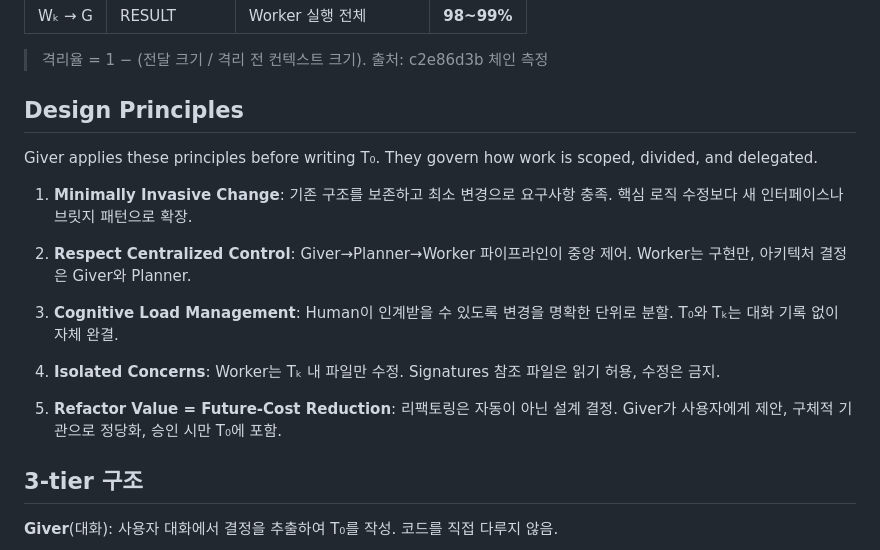
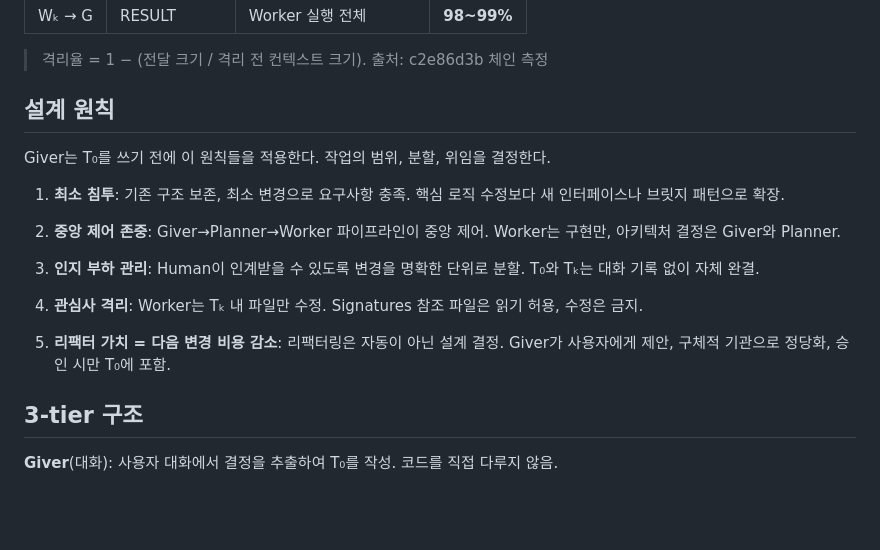
Before and after one commit to sng2c/giver-architecture, a Markdown page: README.md, the part around the change. Drawn GitHub-style; blank space fills up the shorter version.

Commit message:
readme: 설계 원칙 한국어로 변경

```diff
--- a/README.md
+++ b/README.md
@@ -56,19 +56,19 @@ Giver는 항상 P→W×10 체인을 시작한다. Planner가 task 수(N ≤ 10)
 
 > 격리율 = 1 − (전달 크기 / 격리 전 컨텍스트 크기). 출처: c2e86d3b 체인 측정
 
-## Design Principles
+## 설계 원칙
 
-Giver applies these principles before writing T₀. They govern how work is scoped, divided, and delegated.
+Giver는 T₀를 쓰기 전에 이 원칙들을 적용한다. 작업의 범위, 분할, 위임을 결정한다.
 
-1. **Minimally Invasive Change**: 기존 구조를 보존하고 최소 변경으로 요구사항 충족. 핵심 로직 수정보다 새 인터페이스나 브릿지 패턴으로 확장.
+1. **최소 침투**: 기존 구조 보존, 최소 변경으로 요구사항 충족. 핵심 로직 수정보다 새 인터페이스나 브릿지 패턴으로 확장.
 
-2. **Respect Centralized Control**: Giver→Planner→Worker 파이프라인이 중앙 제어. Worker는 구현만, 아키텍처 결정은 Giver와 Planner.
+2. **중앙 제어 존중**: Giver→Planner→Worker 파이프라인이 중앙 제어. Worker는 구현만, 아키텍처 결정은 Giver와 Planner.
 
-3. **Cognitive Load Management**: Human이 인계받을 수 있도록 변경을 명확한 단위로 분할. T₀와 Tₖ는 대화 기록 없이 자체 완결.
+3. **인지 부하 관리**: Human이 인계받을 수 있도록 변경을 명확한 단위로 분할. T₀와 Tₖ는 대화 기록 없이 자체 완결.
 
-4. **Isolated Concerns**: Worker는 Tₖ 내 파일만 수정. Signatures 참조 파일은 읽기 허용, 수정은 금지.
+4. **관심사 격리**: Worker는 Tₖ 내 파일만 수정. Signatures 참조 파일은 읽기 허용, 수정은 금지.
 
-5. **Refactor Value = Future-Cost Reduction**: 리팩토링은 자동이 아닌 설계 결정. Giver가 사용자에게 제안, 구체적 기관으로 정당화, 승인 시만 T₀에 포함.
+5. **리팩터 가치 = 다음 변경 비용 감소**: 리팩터링은 자동이 아닌 설계 결정. Giver가 사용자에게 제안, 구체적 기관으로 정당화, 승인 시만 T₀에 포함.
 
 ## 3-tier 구조
 
```
